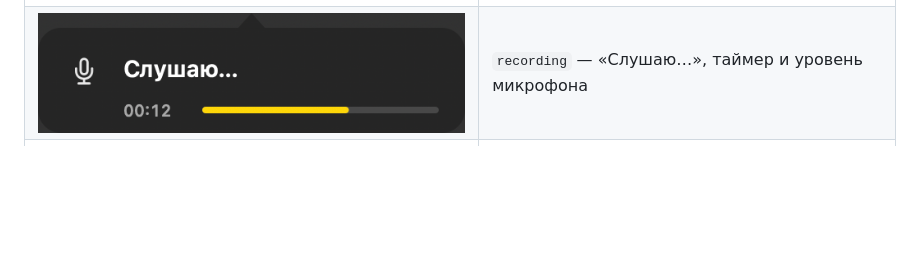
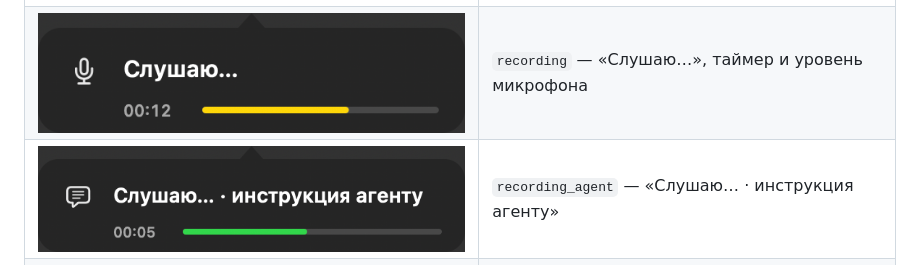
Before and after one commit to A11oW/runvoice, a Markdown page: docs/screenshots/README.md, the part around the change. GitHub-like rendering; pictures changed too: docs/screenshots/hud-recording-agent.png (added); blank space fills up the shorter version.

```diff
--- a/docs/screenshots/README.md
+++ b/docs/screenshots/README.md
@@ -9,6 +9,7 @@
 |---|---|
 | ![](hud-preparing.png) | `preparing` — «Готовлю микрофон…» |
 | ![](hud-recording.png) | `recording` — «Слушаю…», таймер и уровень микрофона |
+| ![](hud-recording-agent.png) | `recording_agent` — «Слушаю… · инструкция агенту» |
 | ![](hud-transcribing.png) | `transcribing` — «Распознаю…» |
 | ![](hud-fixing.png) | `fixing` — «Обрабатываю текст…» |
 | ![](hud-done.png) | `done` — «Готово», зелёная галочка |
```
Also changed, not shown: README.md (+5 -3 lines), docs/screenshots/settings-hotkeys.png, 5 other files.
